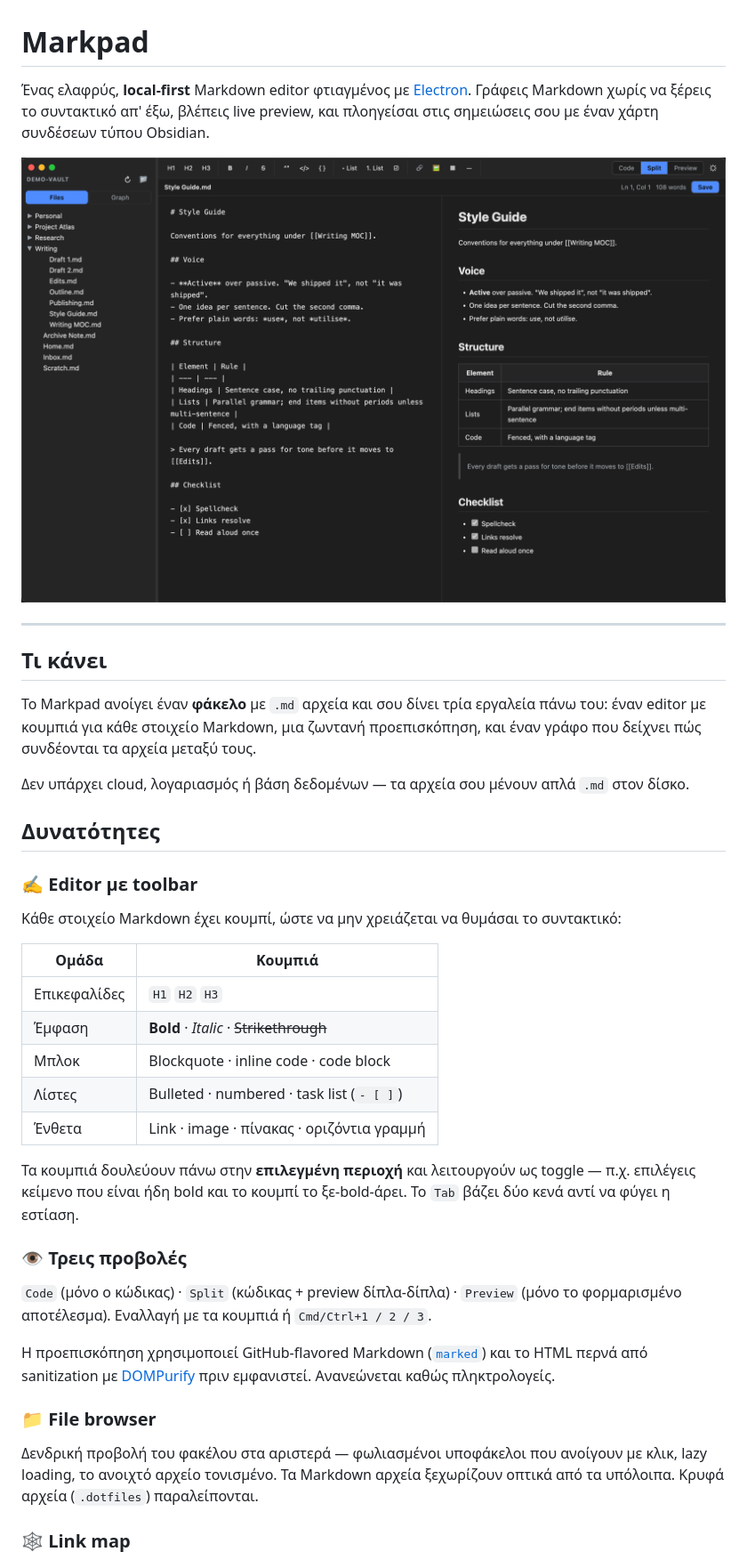
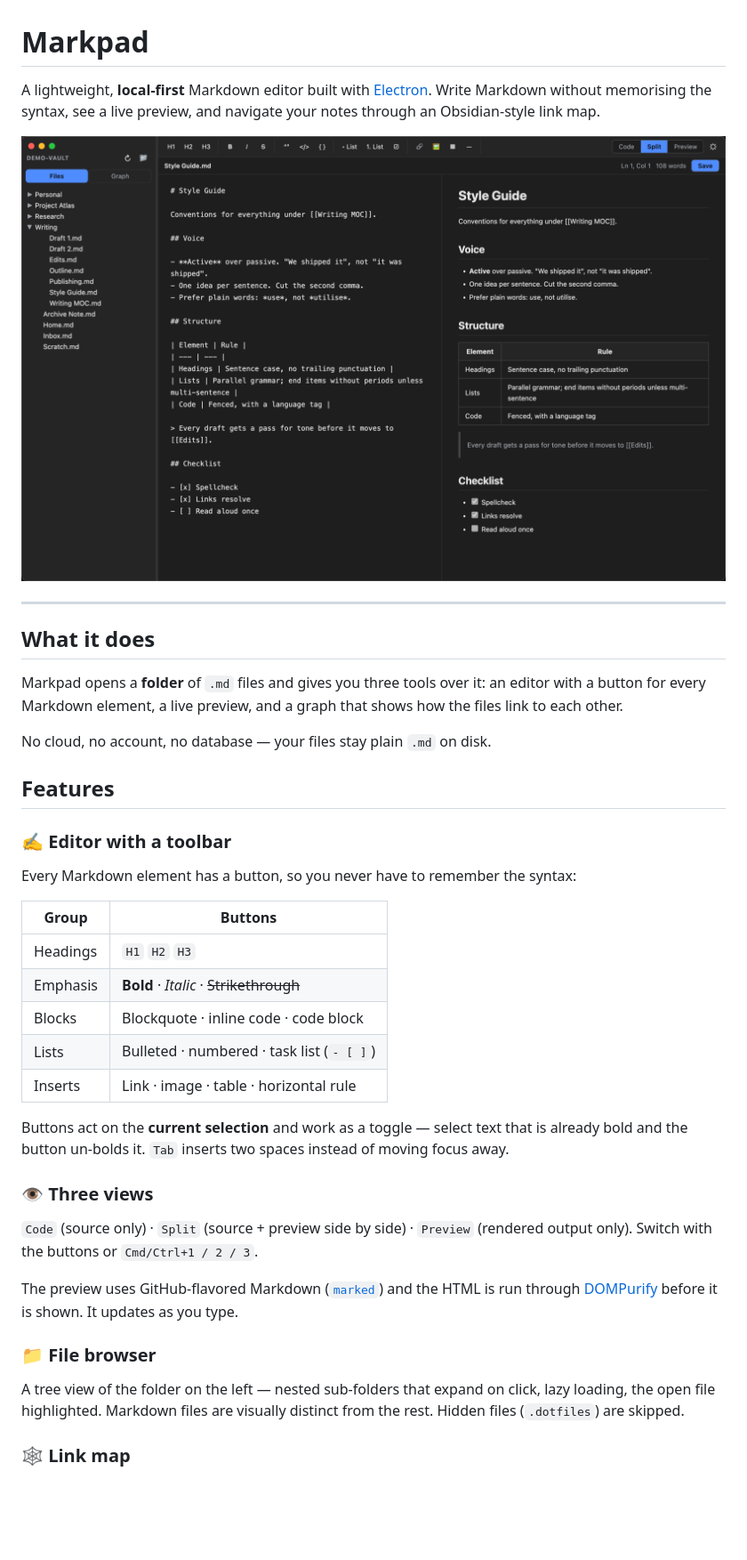
Before and after one commit to cimaz/markpad, a Markdown page: README.md, the part around one of its changes. Shown at 89% size. Rendered like a GitHub page; blank space fills up the shorter version.

```diff
--- a/README.md
+++ b/README.md
@@ -1,6 +1,6 @@
 # Markpad
 
-Ένας ελαφρύς, **local-first** Markdown editor φτιαγμένος με [Electron](https://www.electronjs.org/).
-Γράφεις Markdown χωρίς να ξέρεις το συντακτικό απ' έξω, βλέπεις live preview, και
-πλοηγείσαι στις σημειώσεις σου με έναν χάρτη συνδέσεων τύπου Obsidian.
+A lightweight, **local-first** Markdown editor built with [Electron](https://www.electronjs.org/).
+Write Markdown without memorising the syntax, see a live preview, and navigate your
+notes through an Obsidian-style link map.
 
@@ -8,46 +8,46 @@
 
 ---
 
-## Τι κάνει
+## What it does
 
-Το Markpad ανοίγει έναν **φάκελο** με `.md` αρχεία και σου δίνει τρία εργαλεία πάνω του:
-έναν editor με κουμπιά για κάθε στοιχείο Markdown, μια ζωντανή προεπισκόπηση, και έναν
-γράφο που δείχνει πώς συνδέονται τα αρχεία μεταξύ τους.
+Markpad opens a **folder** of `.md` files and gives you three tools over it: an editor
+with a button for every Markdown element, a live preview, and a graph that shows how
+the files link to each other.
 
-Δεν υπάρχει cloud, λογαριασμός ή βάση δεδομένων — τα αρχεία σου μένουν απλά `.md` στον δίσκο.
+No cloud, no account, no database — your files stay plain `.md` on disk.
 
-## Δυνατότητες
+## Features
 
-### ✍️ Editor με toolbar
+### ✍️ Editor with a toolbar
 
-Κάθε στοιχείο Markdown έχει κουμπί, ώστε να μην χρειάζεται να θυμάσαι το συντακτικό:
+Every Markdown element has a button, so you never have to remember the syntax:
 
-| Ομάδα | Κουμπιά |
+| Group | Buttons |
 | --- | --- |
-| Επικεφαλίδες | `H1` `H2` `H3` |
-| Έμφαση | **Bold** · *Italic* · ~~Strikethrough~~ |
-| Μπλοκ | Blockquote · inline code · code block |
-| Λίστες | Bulleted · numbered · task list (`- [ ]`) |
-| Ένθετα | Link · image · πίνακας · οριζόντια γραμμή |
+| Headings | `H1` `H2` `H3` |
+| Emphasis | **Bold** · *Italic* · ~~Strikethrough~~ |
+| Blocks | Blockquote · inline code · code block |
+| Lists | Bulleted · numbered · task list (`- [ ]`) |
+| Inserts | Link · image · table · horizontal rule |
 
-Τα κουμπιά δουλεύουν πάνω στην **επιλεγμένη περιοχή** και λειτουργούν ως toggle — π.χ.
-επιλέγεις κείμενο που είναι ήδη bold και το κουμπί το ξε-bold-άρει. Το `Tab` βάζει
-δύο κενά αντί να φύγει η εστίαση.
+Buttons act on the **current selection** and work as a toggle — select text that is
+already bold and the button un-bolds it. `Tab` inserts two spaces instead of moving
+focus away.
 
-### 👁️ Τρεις προβολές
+### 👁️ Three views
 
-`Code` (μόνο ο κώδικας) · `Split` (κώδικας + preview δίπλα-δίπλα) · `Preview` (μόνο το
-φορμαρισμένο αποτέλεσμα). Εναλλαγή με τα κουμπιά ή `Cmd/Ctrl+1 / 2 / 3`.
+`Code` (source only) · `Split` (source + preview side by side) · `Preview` (rendered
+output only). Switch with the buttons or `Cmd/Ctrl+1 / 2 / 3`.
 
-Η προεπισκόπηση χρησιμοποιεί GitHub-flavored Markdown ([`marked`](https://marked.js.org/))
-και το HTML περνά από sanitization με [DOMPurify](https://github.com/cure53/DOMPurify)
-πριν εμφανιστεί. Ανανεώνεται καθώς πληκτρολογείς.
+The preview uses GitHub-flavored Markdown ([`marked`](https://marked.js.org/)) and the
+HTML is run through [DOMPurify](https://github.com/cure53/DOMPurify) before it is shown.
+It updates as you type.
 
 ### 📁 File browser
 
-Δενδρική προβολή του φακέλου στα αριστερά — φωλιασμένοι υποφάκελοι που ανοίγουν με κλικ,
-lazy loading, το ανοιχτό αρχείο τονισμένο. Τα Markdown αρχεία ξεχωρίζουν οπτικά από τα
-υπόλοιπα. Κρυφά αρχεία (`.dotfiles`) παραλείπονται.
+A tree view of the folder on the left — nested sub-folders that expand on click, lazy
+loading, the open file highlighted. Markdown files are visually distinct from the rest.
+Hidden files (`.dotfiles`) are skipped.
 
 ### 🕸️ Link map
 
```
Also changed, not shown: other parts of README.md (+64 -63 lines).
